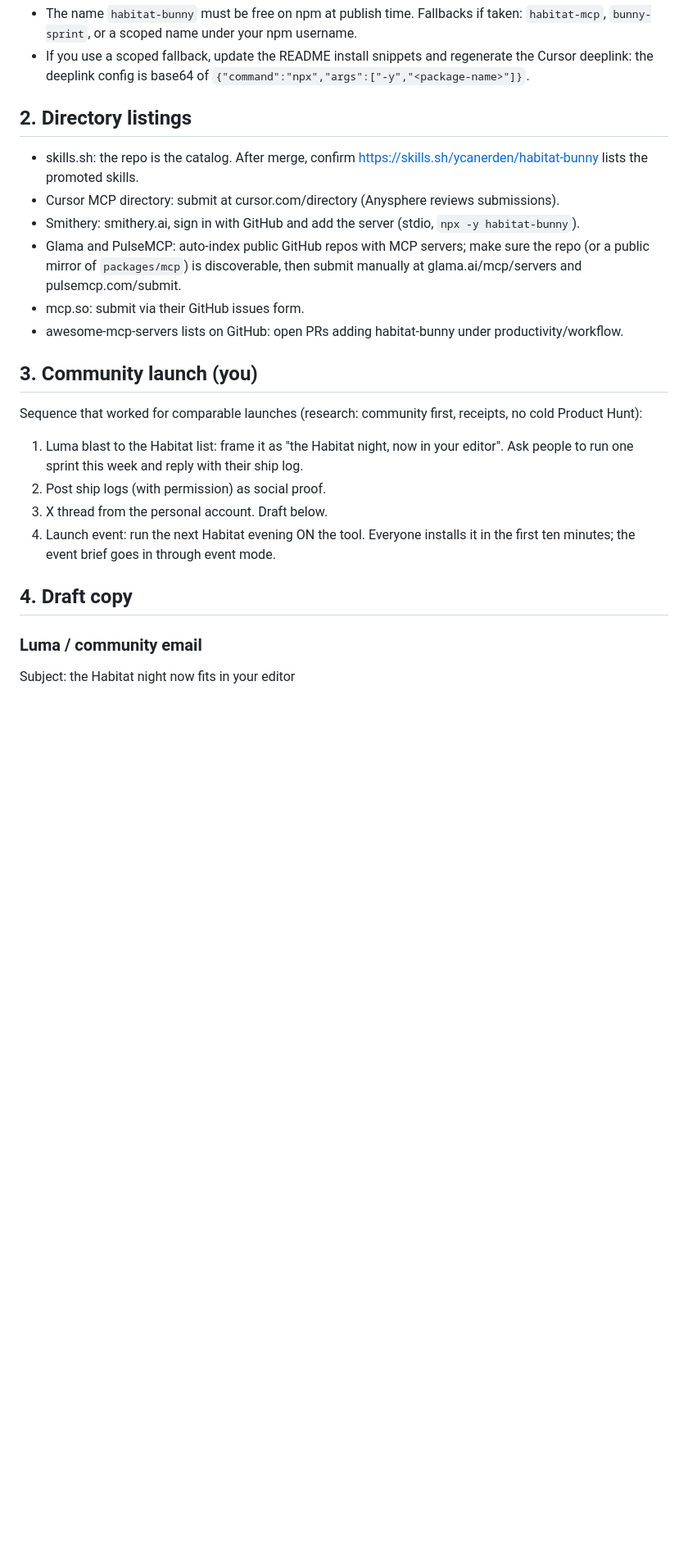
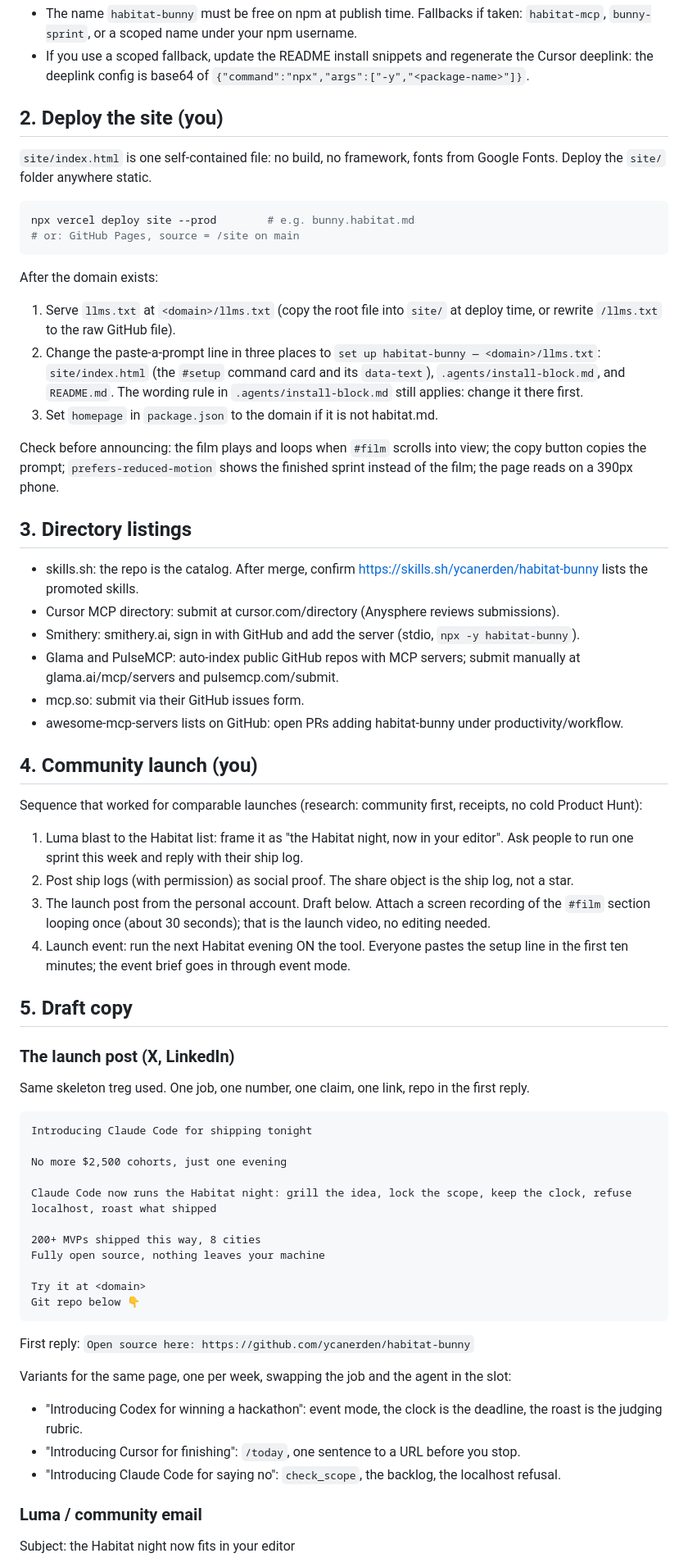
Before and after one commit to ycanerden/habitat-bunny, a Markdown page: docs/launch.md, the part around one of its changes. Shown at 82% size. Rendered like a GitHub page; blank space fills up the shorter version.

Commit message:
Re-sync the launch checklist to the Claude-for-X format.
Site deploy step, the single launch post in treg's skeleton, weekly
variants that swap the job and the agent, and the film section as the
launch video. Drops the stale packages/mcp path.

Co-authored-by: ycanerden <ycanerden@users.noreply.github.com>

````diff
--- a/docs/launch.md
+++ b/docs/launch.md
@@ -22,25 +24,68 @@ Notes:
 - The name `habitat-bunny` must be free on npm at publish time. Fallbacks if taken: `habitat-mcp`, `bunny-sprint`, or a scoped name under your npm username.
 - If you use a scoped fallback, update the README install snippets and regenerate the Cursor deeplink: the deeplink config is base64 of `{"command":"npx","args":["-y","<package-name>"]}`.
 
-## 2. Directory listings
+## 2. Deploy the site (you)
+
+`site/index.html` is one self-contained file: no build, no framework, fonts from Google Fonts. Deploy the `site/` folder anywhere static.
+
+```bash
+npx vercel deploy site --prod        # e.g. bunny.habitat.md
+# or: GitHub Pages, source = /site on main
+```
+
+After the domain exists:
+
+1. Serve `llms.txt` at `<domain>/llms.txt` (copy the root file into `site/` at deploy time, or rewrite `/llms.txt` to the raw GitHub file).
+2. Change the paste-a-prompt line in three places to `set up habitat-bunny — <domain>/llms.txt`: `site/index.html` (the `#setup` command card and its `data-text`), `.agents/install-block.md`, and `README.md`. The wording rule in `.agents/install-block.md` still applies: change it there first.
+3. Set `homepage` in `package.json` to the domain if it is not habitat.md.
+
+Check before announcing: the film plays and loops when `#film` scrolls into view; the copy button copies the prompt; `prefers-reduced-motion` shows the finished sprint instead of the film; the page reads on a 390px phone.
+
+## 3. Directory listings
 
 - skills.sh: the repo is the catalog. After merge, confirm https://skills.sh/ycanerden/habitat-bunny lists the promoted skills.
 - Cursor MCP directory: submit at cursor.com/directory (Anysphere reviews submissions).
 - Smithery: smithery.ai, sign in with GitHub and add the server (stdio, `npx -y habitat-bunny`).
-- Glama and PulseMCP: auto-index public GitHub repos with MCP servers; make sure the repo (or a public mirror of `packages/mcp`) is discoverable, then submit manually at glama.ai/mcp/servers and pulsemcp.com/submit.
+- Glama and PulseMCP: auto-index public GitHub repos with MCP servers; submit manually at glama.ai/mcp/servers and pulsemcp.com/submit.
 - mcp.so: submit via their GitHub issues form.
 - awesome-mcp-servers lists on GitHub: open PRs adding habitat-bunny under productivity/workflow.
 
-## 3. Community launch (you)
+## 4. Community launch (you)
 
 Sequence that worked for comparable launches (research: community first, receipts, no cold Product Hunt):
 
 1. Luma blast to the Habitat list: frame it as "the Habitat night, now in your editor". Ask people to run one sprint this week and reply with their ship log.
-2. Post ship logs (with permission) as social proof.
-3. X thread from the personal account. Draft below.
-4. Launch event: run the next Habitat evening ON the tool. Everyone installs it in the first ten minutes; the event brief goes in through event mode.
+2. Post ship logs (with permission) as social proof. The share object is the ship log, not a star.
+3. The launch post from the personal account. Draft below. Attach a screen recording of the `#film` section looping once (about 30 seconds); that is the launch video, no editing needed.
+4. Launch event: run the next Habitat evening ON the tool. Everyone pastes the setup line in the first ten minutes; the event brief goes in through event mode.
 
-## 4. Draft copy
+## 5. Draft copy
+
+### The launch post (X, LinkedIn)
+
+Same skeleton treg used. One job, one number, one claim, one link, repo in the first reply.
+
+```
+Introducing Claude Code for shipping tonight
+
+No more $2,500 cohorts, just one evening
+
+Claude Code now runs the Habitat night: grill the idea, lock the scope, keep the clock, refuse localhost, roast what shipped
+
+200+ MVPs shipped this way, 8 cities
+Fully open source, nothing leaves your machine
+
+Try it at <domain>
+Git repo below 👇
+```
+
+First reply: `Open source here: https://github.com/ycanerden/habitat-bunny`
+
+Variants for the same page, one per week, swapping the job and the agent in the slot:
+
+- "Introducing Codex for winning a hackathon": event mode, the clock is the deadline, the roast is the judging rubric.
+- "Introducing Cursor for finishing": `/today`, one sentence to a URL before you stop.
+- "Introducing Claude Code for saying no": `check_scope`, the backlog, the localhost refusal.
 
 ### Luma / community email
 
````
Also changed, not shown: other parts of docs/launch.md (+13 -11 lines).
